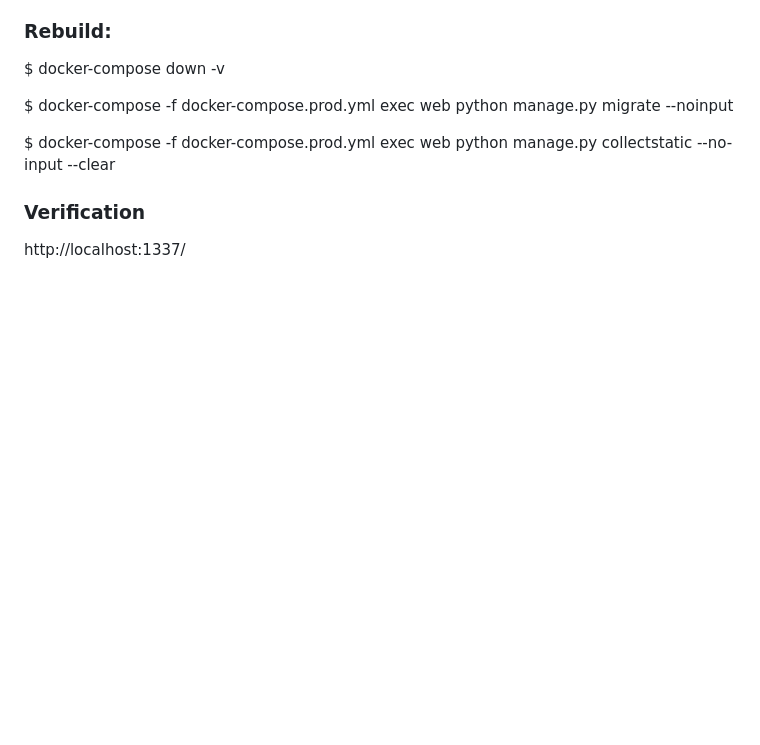
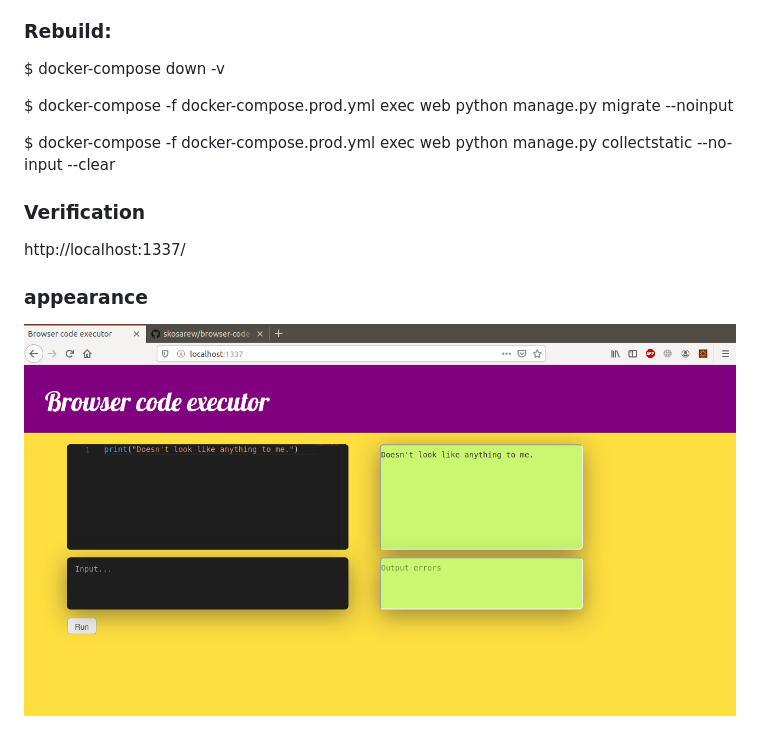
Before and after one commit to skosarew/browser-code-executor, a Markdown page: README.md, the part around the change. Drawn GitHub-style; pictures changed too: appearance.png (added); blank space fills up the shorter version.

```diff
--- a/README.md
+++ b/README.md
@@ -18,3 +18,7 @@ $ docker-compose -f docker-compose.prod.yml exec web python manage.py collectsta
 ### Verification
 
 http://localhost:1337/
+
+### appearance
+
+![Пример работы](https://raw.githubusercontent.com/skosarew/browser-code-executor/master/appearance.png)
```
